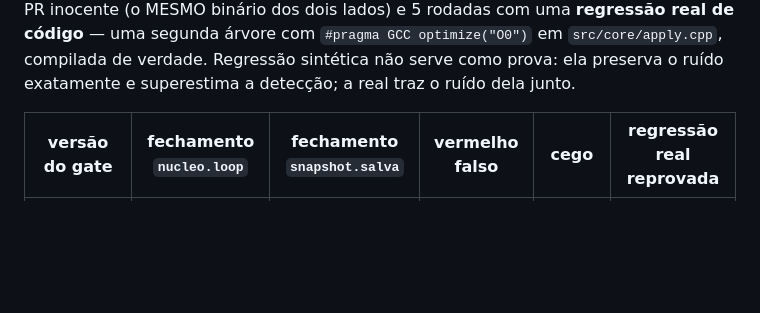
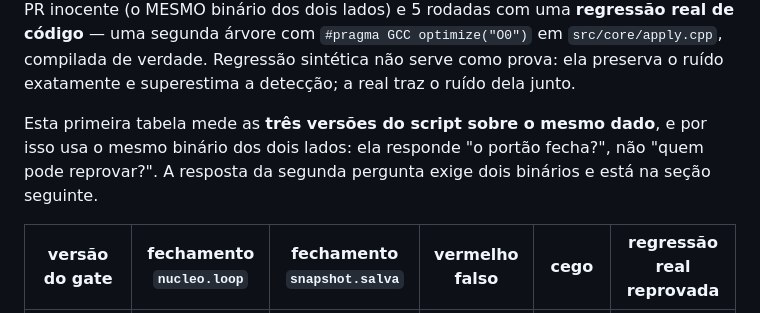
Before and after one commit to ktfth/motor-rv-didatico, a Markdown page: bench/README.md, the part around the change. Rendered like a GitHub page; blank space fills up the shorter version.

Commit message:
bench: diz qual pergunta cada campanha responde na tabela do README
A primeira tabela usa o mesmo binário dos dois lados e responde "o portão
fecha?". Sem a ressalva ela seria lida como a taxa de vermelho falso do gate —
que é a da campanha de dois binários, na seção seguinte, e é outra.

Co-Authored-By: Claude Opus 5 <noreply@anthropic.com>
Claude-Session: https://claude.ai/code/session_011fjz9AuFTe5LGH4nVUAciF

```diff
--- a/bench/README.md
+++ b/bench/README.md
@@ -133,6 +133,10 @@ O que esse gate pega e o que não pega, **medido nesta máquina, com os parâmet
 5 rodadas com uma **regressão real de código** — uma segunda árvore com `#pragma GCC optimize("O0")`
 em `src/core/apply.cpp`, compilada de verdade. Regressão sintética não serve como prova: ela
 preserva o ruído exatamente e superestima a detecção; a real traz o ruído dela junto.
+
+Esta primeira tabela mede as **três versões do script sobre o mesmo dado**, e por isso usa o mesmo
+binário dos dois lados: ela responde "o portão fecha?", não "quem pode reprovar?". A resposta da
+segunda pergunta exige dois binários e está na seção seguinte.
 
 | versão do gate | fechamento `nucleo.loop` | fechamento `snapshot.salva` | vermelho falso | cego | regressão real reprovada |
 |---|---|---|---|---|---|
```
